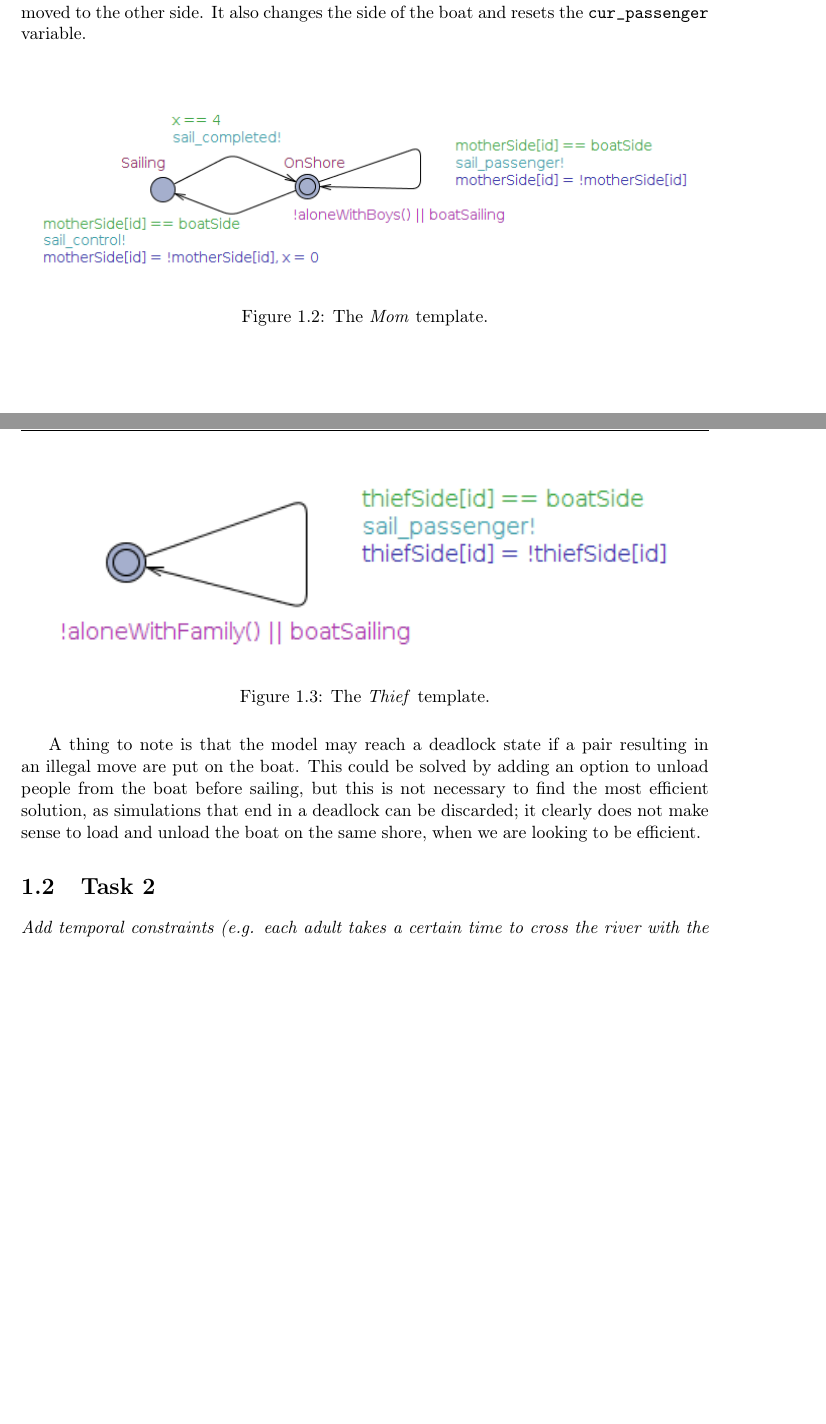
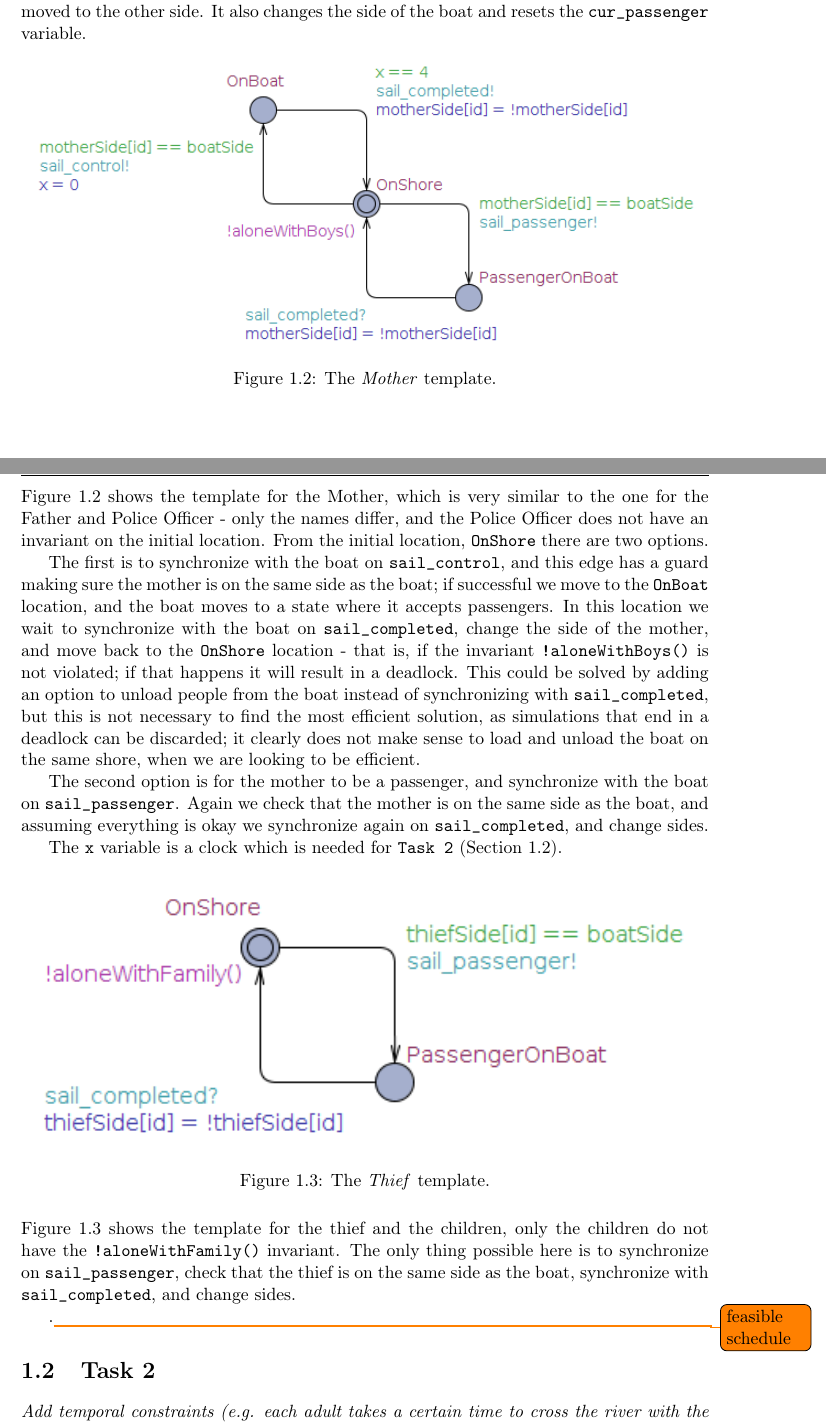
Before and after one commit to SW802F15/TestAndVerification_MiniProjects, a LaTeX book (TOV Mini Project 2/TOV MiniProject2 - Report/Report.tex, which reads TOV Mini Project 2/TOV MiniProject2 - Report/Content/task1.tex): two parts of pages 3 and 4 of 5 before the commit and two parts of pages 3 and 4 of 6 after it, joined at a grey line, cut so that both start at the same text, the shorter picture padded with empty space. Compiled offline with pdfLaTeX.

Commit message:
Described model in task 1. Need schedule and other tasks.

```diff
--- a/TOV Mini Project 2/TOV MiniProject2 - Report/Content/task1.tex
+++ b/TOV Mini Project 2/TOV MiniProject2 - Report/Content/task1.tex
@@ -10,16 +10,26 @@ We will explain our model from the templates, and include an explanation of the
 	\caption{The \textit{Boat} template.}\label{fig:boat}
 \end{figure}
 
-The initial location, \texttt{OnShore}, has an edge that synchronizes with the people who can sail the boat, on the channel \texttt{sail_control} and moves to the location \texttt{TakingPassenger}. Here we have two options: The first is to ynchronize with a passenger on the channel \texttt{sail_passenger}, this can be any person on the same shore as the boat. This edge has a guard, making sure that our current number of passengers, \texttt{curr_passenger}, is less than the max allowed amount, \texttt{max_passenger} (for this assignment \texttt{max_passenger} is 1). If the synchronization is successful \texttt{cur_passenger} is incremented. The other is to synchronize with the person who controls the boat on the broadcast channel \texttt{sail_completed}, which also synchronizes with the passenger and results in both controller and passenger being moved to the other side. It also changes the side of the boat and resets the \texttt{cur_passenger} variable.
+\noindent The initial location, \texttt{OnShore}, has an edge that synchronizes with the people who can sail the boat, on the channel \texttt{sail_control} and moves to the location \texttt{TakingPassenger}. Here we have two options: The first is to ynchronize with a passenger on the channel \texttt{sail_passenger}, this can be any person on the same shore as the boat. This edge has a guard, making sure that our current number of passengers, \texttt{curr_passenger}, is less than the max allowed amount, \texttt{max_passenger} (for this assignment \texttt{max_passenger} is 1). If the synchronization is successful \texttt{cur_passenger} is incremented. The other is to synchronize with the person who controls the boat on the broadcast channel \texttt{sail_completed}, which also synchronizes with the passenger and results in both controller and passenger being moved to the other side. It also changes the side of the boat and resets the \texttt{cur_passenger} variable.
 
 \begin{figure}[H] \centering
 	\includegraphics[width=1\textwidth]{Images/mom.png}
-	\caption{The \textit{Mom} template.}\label{fig:mom}
+	\caption{The \textit{Mother} template.}\label{fig:mother}
 \end{figure}
+
+\noindent \Cref{fig:mother} shows the template for the Mother, which is very similar to the one for the Father and Police Officer - only the names differ, and the Police Officer does not have an invariant on the initial location. From the initial location, \texttt{OnShore} there are two options.
+
+The first is to synchronize with the boat on \texttt{sail_control}, and this edge has a guard making sure the mother is on the same side as the boat; if successful we move to the \texttt{OnBoat} location, and the boat moves to a state where it accepts passengers. In this location we wait to synchronize with the boat on \texttt{sail_completed}, change the side of the mother, and move back to the \texttt{OnShore} location - that is, if the invariant \texttt{!aloneWithBoys()} is not violated; if that happens it will result in a deadlock. This could be solved by adding an option to unload people from the boat instead of synchronizing with \texttt{sail_completed}, but this is not necessary to find the most efficient solution, as simulations that end in a deadlock can be discarded; it clearly does not make sense to load and unload the boat on the same shore, when we are looking to be efficient.
+
+The second option is for the mother to be a passenger, and synchronize with the boat on \texttt{sail_passenger}. Again we check that the mother is on the same side as the boat, and assuming everything is okay we synchronize again on \texttt{sail_completed}, and change sides.
+
+The \texttt{x} variable is a clock which is needed for \texttt{Task 2} (\Cref{sec:task2}).
 
 \begin{figure}[H] \centering
 	\includegraphics[width=1\textwidth]{Images/thief.png}
 	\caption{The \textit{Thief} template.}\label{fig:thief}
 \end{figure}
 
-A thing to note is that the model may reach a deadlock state if a pair resulting in an illegal move are put on the boat. This could be solved by adding an option to unload people from the boat before sailing, but this is not necessary to find the most efficient solution, as simulations that end in a deadlock can be discarded; it clearly does not make sense to load and unload the boat on the same shore, when we are looking to be efficient.
+\noindent \Cref{fig:thief} shows the template for the thief and the children, only the children do not have the \texttt{!aloneWithFamily()} invariant. The only thing possible here is to synchronize on \texttt{sail_passenger}, check that the thief is on the same side as the boat, synchronize with \texttt{sail_completed}, and change sides.
+
+.\todo{feasible schedule}
```
Also changed, not shown: TOV Mini Project 2/TOV MiniProject2 - Report/Content/introduction.tex (+5 -5 lines), TOV Mini Project 2/TOV MiniProject2 - Report/Images/boat.png, TOV Mini Project 2/TOV MiniProject2 - Report/Images/mom.png, TOV Mini Project 2/TOV MiniProject2 - Report/Images/thief.png.
